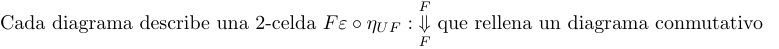
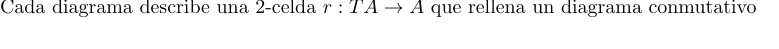
Before and after one commit to jfgarciava/StrDiag, a LaTeX figure (tex/test.tex): the whole page. Compiled offline with pdfLaTeX.

Commit message:
compila en Uniandes

```diff
--- a/tex/test.tex
+++ b/tex/test.tex
@@ -25,7 +25,7 @@
 Cada diagrama describe una 2-celda
 
 $\displaystyle
-\nt{F \at \varepsilon \nComp \applyNt{\eta}{U \fComp F}}{F}{F}
+\morf{r}{T \fComp A}{A}
 $
 
 que rellena un diagrama conmutativo
```
Also changed, not shown: 5 other files.
